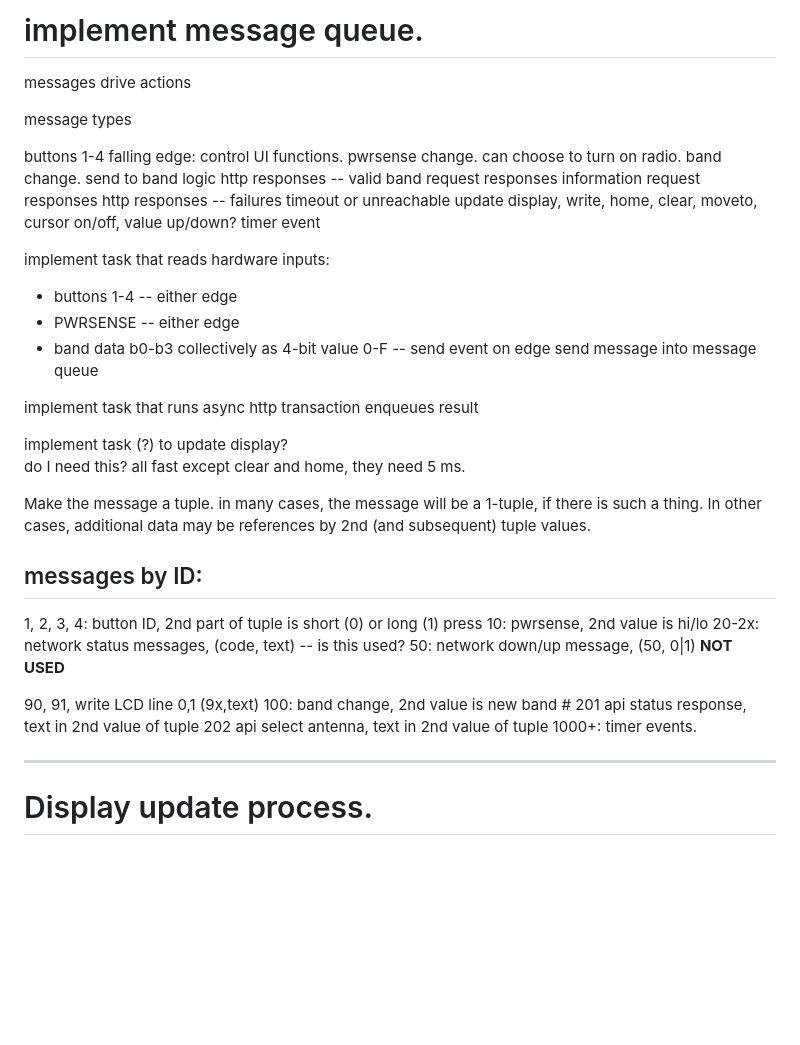
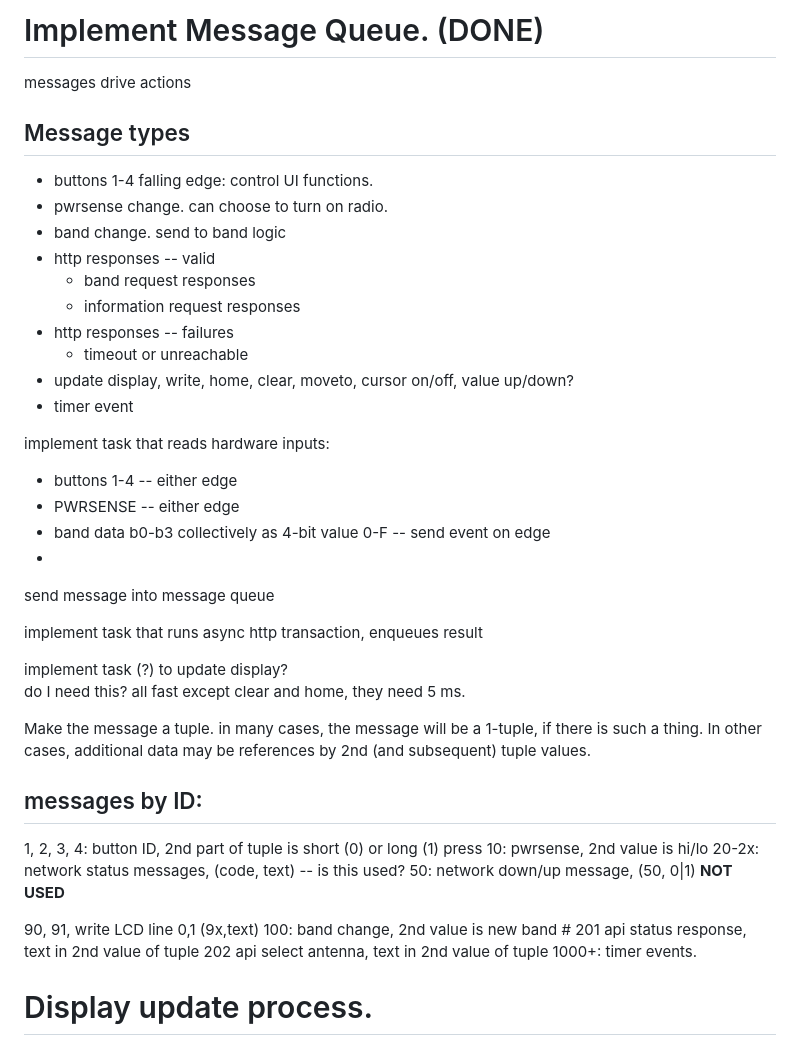
Before and after one commit to n1kdo/BandSelector, a Markdown page: src/band_selector/notes.md, the part around one of its changes. GitHub-like rendering; blank space fills up the shorter version.

```diff
--- a/src/band_selector/notes.md
+++ b/src/band_selector/notes.md
@@ -1,27 +1,28 @@
-# implement message queue.
+# Implement Message Queue.  (DONE)
   messages drive actions
 
-  message types
+  ## Message types
 
-  buttons 1-4 falling edge: control UI functions.
-  pwrsense change.  can choose to turn on radio.
-  band change.  send to band logic
-  http responses -- valid
-    band request responses
-    information request responses
-  http responses -- failures
-    timeout or unreachable
-  update display, write, home, clear, moveto, cursor on/off, value up/down?
-  timer event
+  * buttons 1-4 falling edge: control UI functions.
+  * pwrsense change.  can choose to turn on radio.
+  * band change.  send to band logic
+  * http responses -- valid
+    * band request responses
+    * information request responses
+  * http responses -- failures
+    * timeout or unreachable
+  * update display, write, home, clear, moveto, cursor on/off, value up/down?
+  * timer event
 
 implement task that reads hardware inputs:
+
 * buttons 1-4 -- either edge
 * PWRSENSE -- either edge
 * band data b0-b3 collectively as 4-bit value 0-F -- send event on edge
+*
 send message into message queue
 
-implement task that runs async http transaction
-enqueues result
+implement task that runs async http transaction, enqueues result
 
 implement task (?) to update display?
 do I need this?  all fast except clear and home, they need 5 ms.
@@ -42,8 +43,6 @@ there is such a thing.  In other cases, additional data may be references by
 201 api status response, text in 2nd value of tuple
 202 api select antenna, text in 2nd value of tuple
 1000+: timer events.
-
-----
 
 # Display update process.
 
```
Also changed, not shown: other parts of src/band_selector/notes.md (+35 -21 lines), README.md (+3 -3 lines), images/with-k4.jpg (added).
